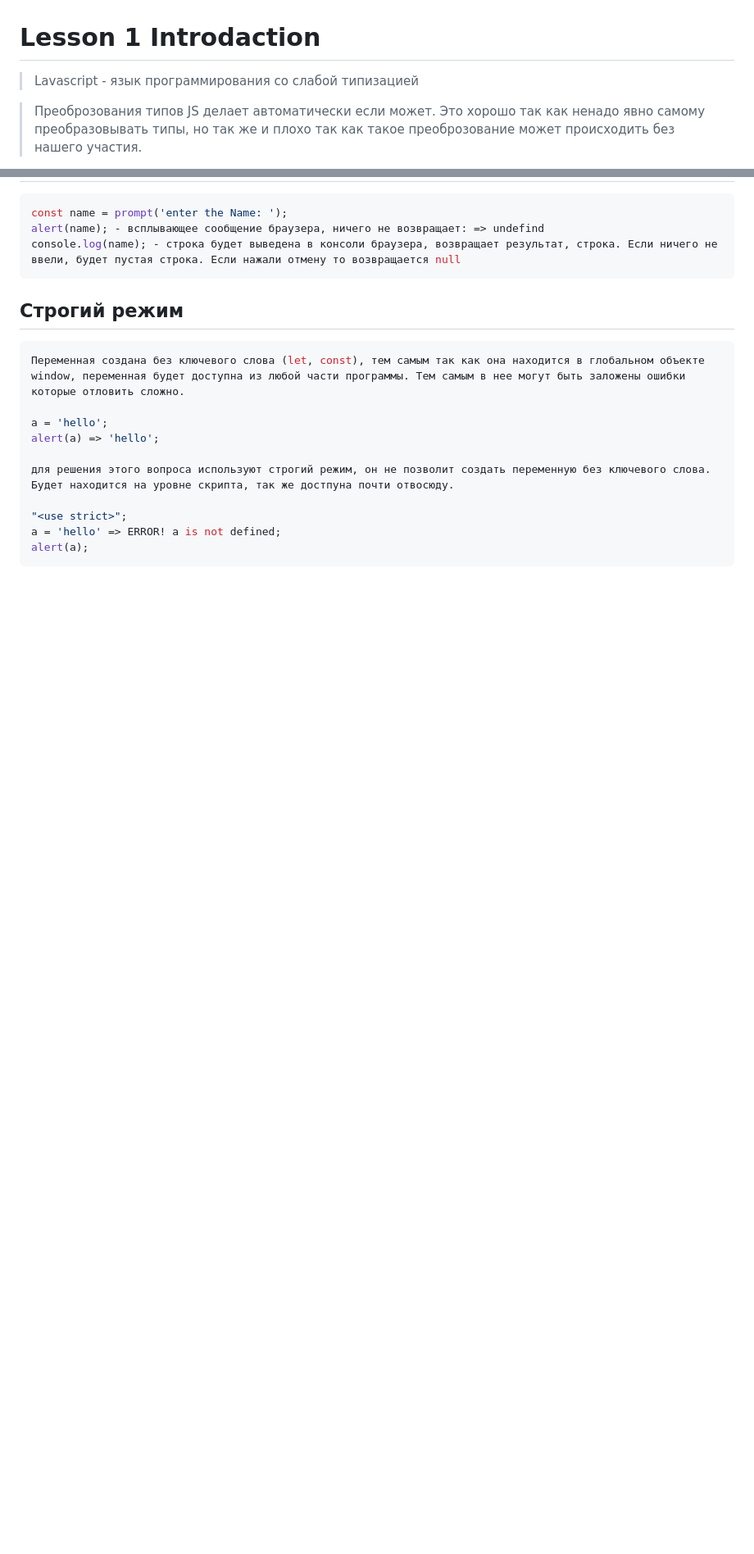
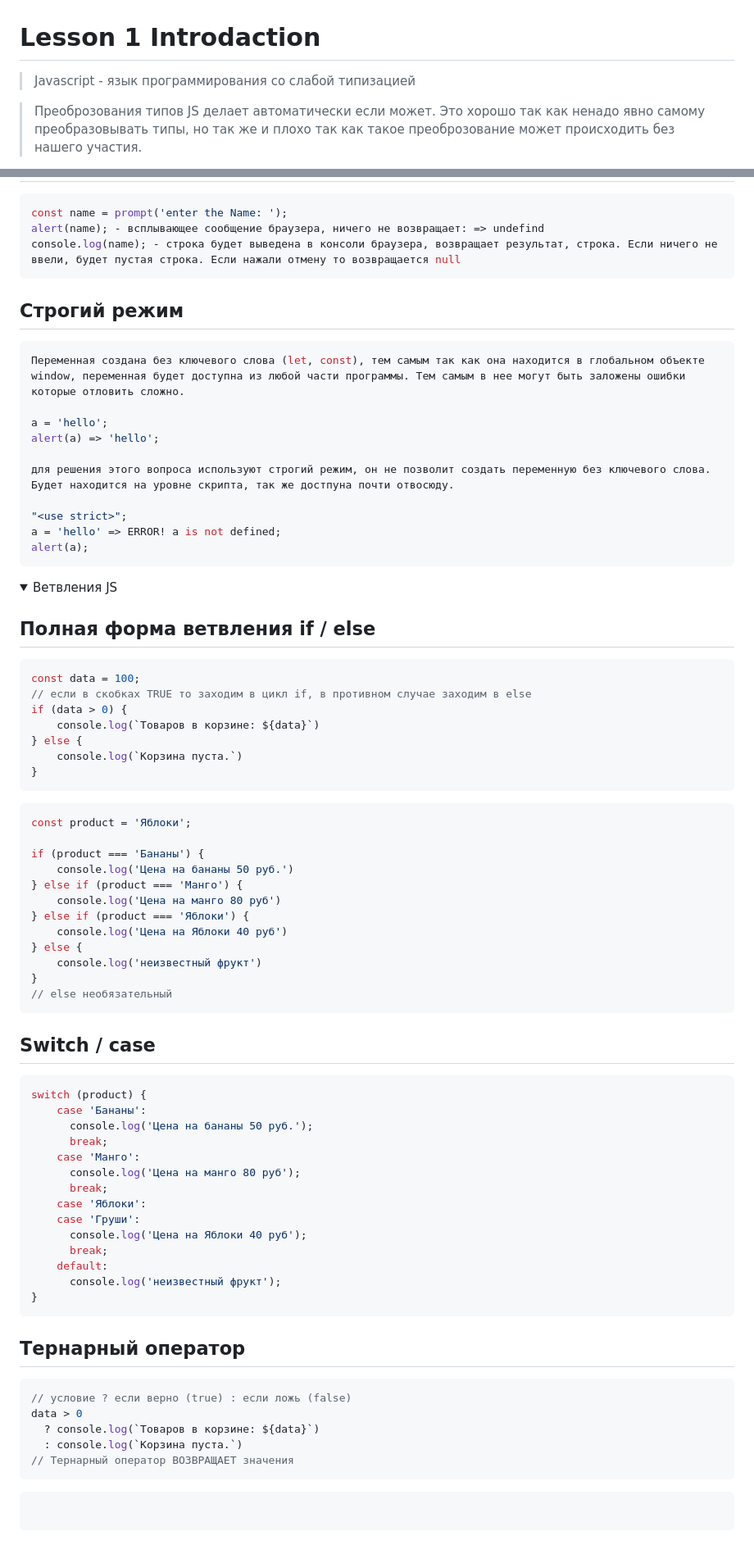
Before and after one commit to gleb-erokhin/GB_JavaScript_junior, a Markdown page: Readme.md, 2 parts joined by grey strips. Shown: that part at 82% size. Rendered like a GitHub page; folded sections open; blank space fills up the shorter version.

Commit message:
ветвления

````diff
--- a/Readme.md
+++ b/Readme.md
@@ -1,5 +1,5 @@
 # Lesson 1 Introdaction
-> Lavascript - язык программирования со слабой типизацией
+> Javascript - язык программирования со слабой типизацией
 
 > Преоброзования типов JS делает автоматически если может. Это хорошо так как ненадо явно самому преобразовывать типы, но так же и плохо так как такое преоброзование может происходить без нашего участия.
 
@@ -210,3 +219,64 @@ a = 'hello' => ERROR! a is not defined;
 alert(a);
 ```
 </details>
+
+
+<details close>
+<summary>Ветвления JS</summary>
+
+## Полная форма ветвления if / else
+```javascript
+const data = 100;
+// если в скобках TRUE то заходим в цикл if, в противном случае заходим в else
+if (data > 0) {
+    console.log(`Товаров в корзине: ${data}`)
+} else {
+    console.log(`Корзина пуста.`)
+}
+```
+
+```javascript
+const product = 'Яблоки';
+
+if (product === 'Бананы') {
+    console.log('Цена на бананы 50 руб.')
+} else if (product === 'Манго') {
+    console.log('Цена на манго 80 руб')
+} else if (product === 'Яблоки') {
+    console.log('Цена на Яблоки 40 руб')
+} else {
+    console.log('неизвестный фрукт')
+}
+// else необязательный
+```
+## Switch / case
+```javascript
+switch (product) {
+    case 'Бананы':
+      console.log('Цена на бананы 50 руб.');
+      break;
+    case 'Манго':
+      console.log('Цена на манго 80 руб');
+      break;
+    case 'Яблоки':
+    case 'Груши':
+      console.log('Цена на Яблоки 40 руб');
+      break;
+    default:
+      console.log('неизвестный фрукт');
+}
+```
+## Тернарный оператор
+```javascript
+// условие ? если верно (true) : если ложь (false)
+data > 0
+  ? console.log(`Товаров в корзине: ${data}`)
+  : console.log(`Корзина пуста.`)
+// Тернарный оператор ВОЗВРАЩАЕТ значения
+```
+
+
+```javascript
+```
+
+</details>
````
Also changed, not shown: other parts of Readme.md (+9 -0 lines).
